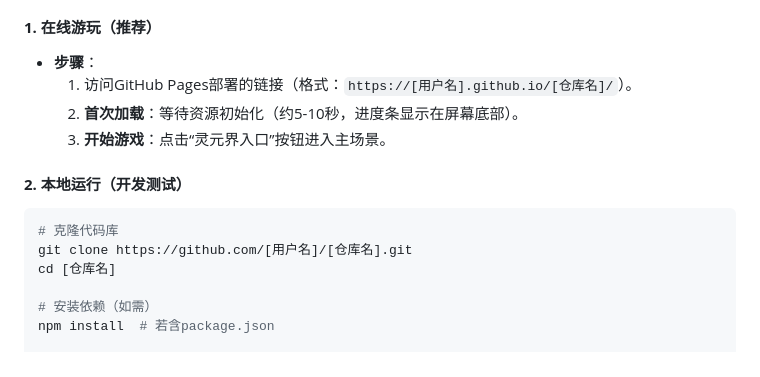
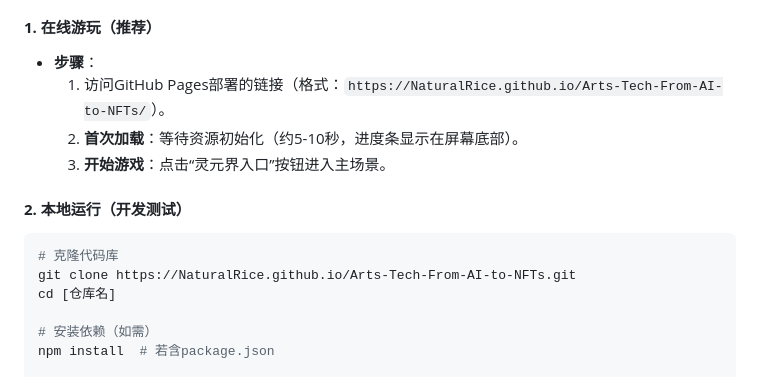
Before and after one commit to NaturalRice/Arts-Tech-From-AI-to-NFTs, a Markdown page: README.md, the part around the change. GitHub-like rendering.

````diff
--- a/README.md
+++ b/README.md
@@ -5,14 +5,14 @@
 ### **一、如何运行游戏**
 #### **1. 在线游玩（推荐）**
 - **步骤**：
-  1. 访问GitHub Pages部署的链接（格式：`https://[用户名].github.io/[仓库名]/`）。
+  1. 访问GitHub Pages部署的链接（格式：`https://NaturalRice.github.io/Arts-Tech-From-AI-to-NFTs/`）。
   2. **首次加载**：等待资源初始化（约5-10秒，进度条显示在屏幕底部）。
   3. **开始游戏**：点击“灵元界入口”按钮进入主场景。
 
 #### **2. 本地运行（开发测试）**
 ```bash
 # 克隆代码库
-git clone https://github.com/[用户名]/[仓库名].git
+git clone https://NaturalRice.github.io/Arts-Tech-From-AI-to-NFTs.git
 cd [仓库名]
 
 # 安装依赖（如需）
````
